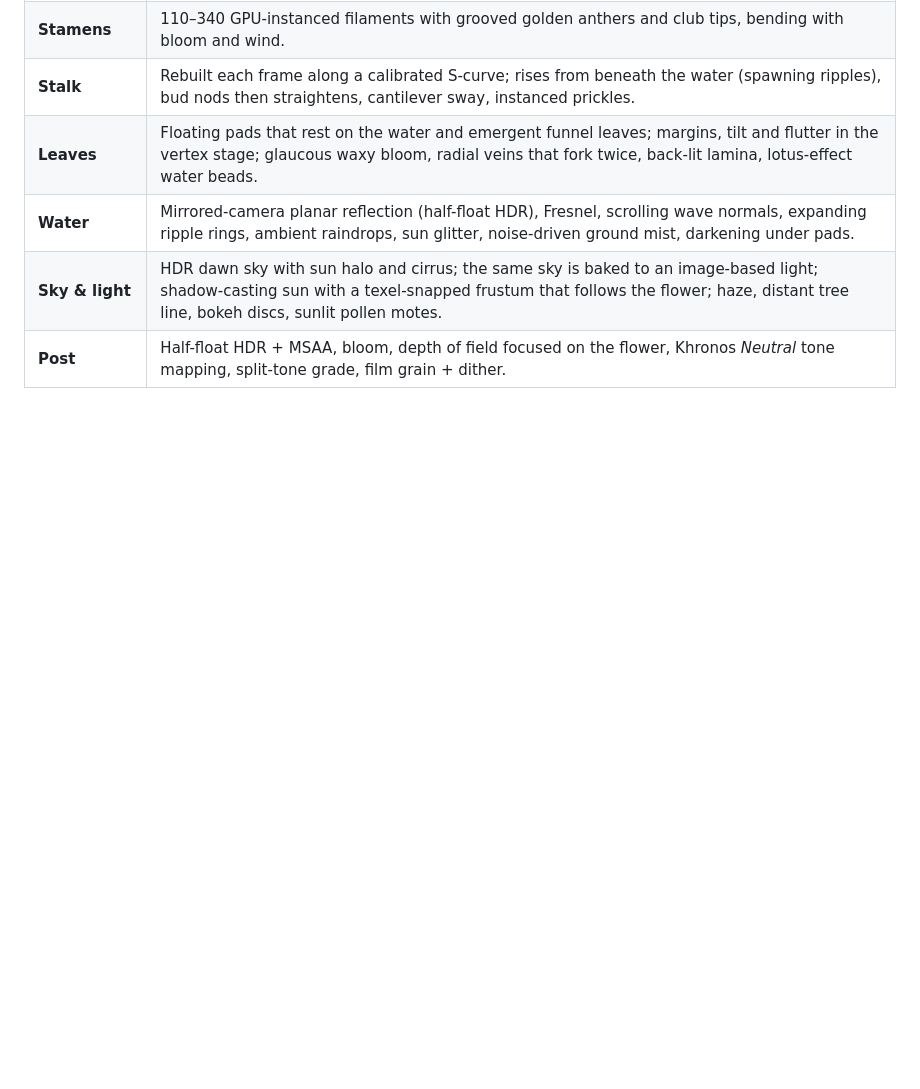
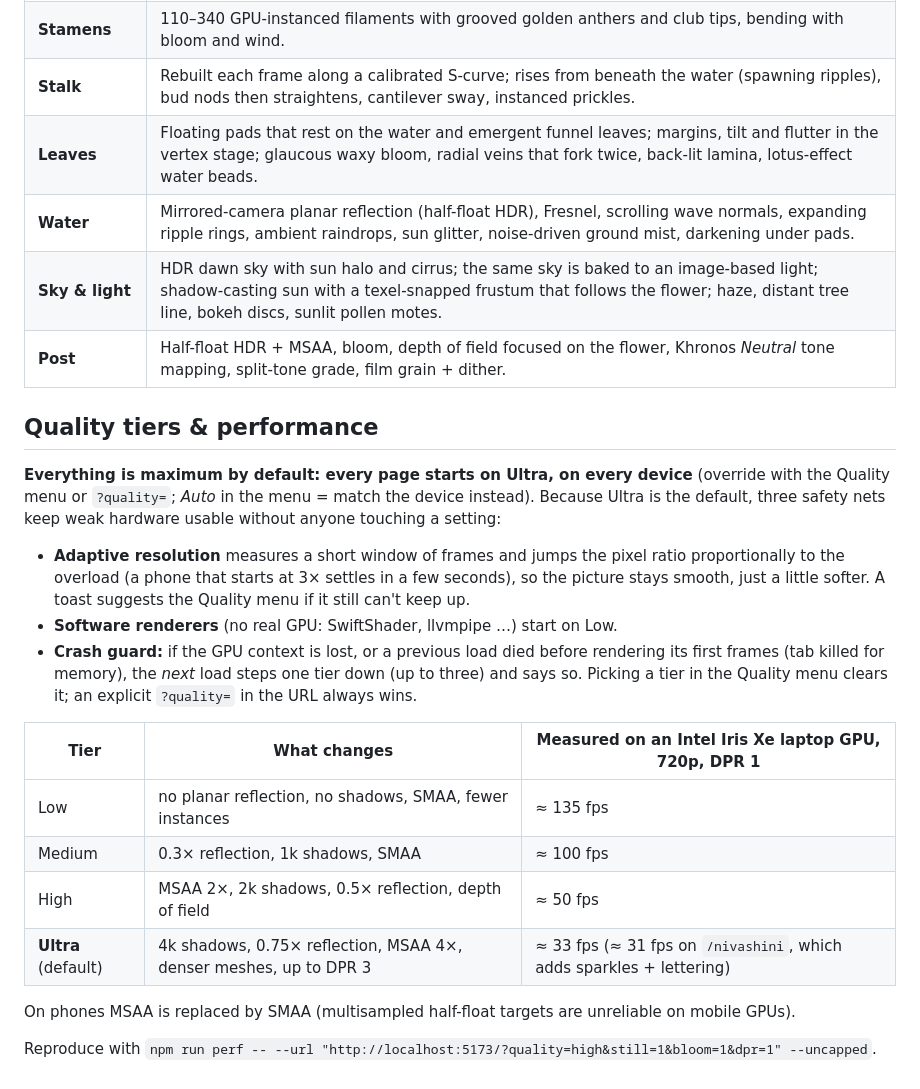
Before and after one commit to navi-04/lotus, a Markdown page: README.md, the part around the change. GitHub-like rendering; blank space fills up the shorter version.

Commit message:
docs: quality tiers and performance
Ultra by default, the safety nets, and measured frame rates.

Co-Authored-By: Claude Sonnet 5.5 <noreply@anthropic.com>

```diff
--- a/README.md
+++ b/README.md
@@ -59,3 +59,22 @@ The camera starts low beside the bud, rises and pulls back as the petals open (a
 | **Water** | Mirrored-camera planar reflection (half-float HDR), Fresnel, scrolling wave normals, expanding ripple rings, ambient raindrops, sun glitter, noise-driven ground mist, darkening under pads. |
 | **Sky & light** | HDR dawn sky with sun halo and cirrus; the same sky is baked to an image-based light; shadow-casting sun with a texel-snapped frustum that follows the flower; haze, distant tree line, bokeh discs, sunlit pollen motes. |
 | **Post** | Half-float HDR + MSAA, bloom, depth of field focused on the flower, Khronos *Neutral* tone mapping, split-tone grade, film grain + dither. |
+
+## Quality tiers & performance
+
+**Everything is maximum by default: every page starts on Ultra, on every device** (override with the Quality menu or `?quality=`; *Auto* in the menu = match the device instead). Because Ultra is the default, three safety nets keep weak hardware usable without anyone touching a setting:
+
+- **Adaptive resolution** measures a short window of frames and jumps the pixel ratio proportionally to the overload (a phone that starts at 3× settles in a few seconds), so the picture stays smooth, just a little softer. A toast suggests the Quality menu if it still can't keep up.
+- **Software renderers** (no real GPU: SwiftShader, llvmpipe …) start on Low.
+- **Crash guard:** if the GPU context is lost, or a previous load died before rendering its first frames (tab killed for memory), the *next* load steps one tier down (up to three) and says so. Picking a tier in the Quality menu clears it; an explicit `?quality=` in the URL always wins.
+
+| Tier | What changes | Measured on an Intel Iris Xe laptop GPU, 720p, DPR 1 |
+|---|---|---|
+| Low | no planar reflection, no shadows, SMAA, fewer instances | ≈ 135 fps |
+| Medium | 0.3× reflection, 1k shadows, SMAA | ≈ 100 fps |
+| High | MSAA 2×, 2k shadows, 0.5× reflection, depth of field | ≈ 50 fps |
+| **Ultra** (default) | 4k shadows, 0.75× reflection, MSAA 4×, denser meshes, up to DPR 3 | ≈ 33 fps (≈ 31 fps on `/nivashini`, which adds sparkles + lettering) |
+
+On phones MSAA is replaced by SMAA (multisampled half-float targets are unreliable on mobile GPUs).
+
+Reproduce with `npm run perf -- --url "http://localhost:5173/?quality=high&still=1&bloom=1&dpr=1" --uncapped`.
```
